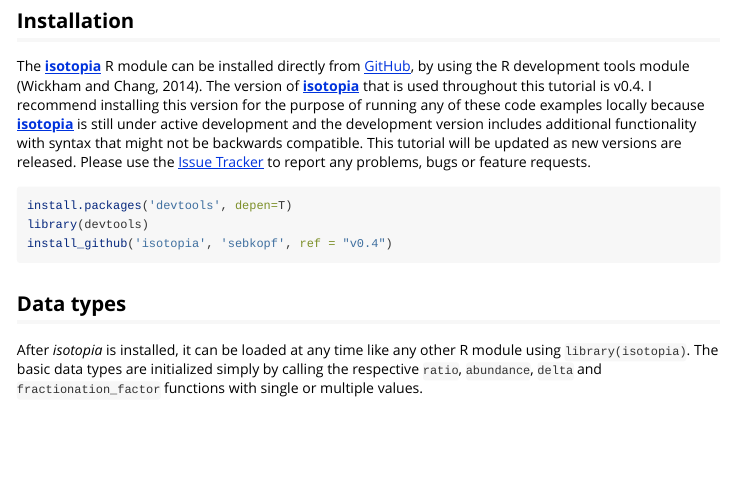
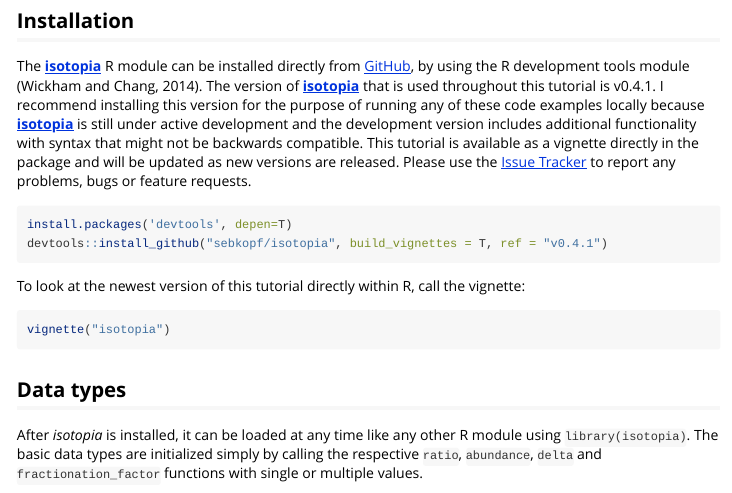
Before and after one commit to isoverse/isotopia, an R Markdown document (vignettes/isotopia.Rmd): the page in a window 1100 px wide, from 920 px down. Rendered offline with R 4.5, knitr and Pandoc, with nearby package versions; some code elsewhere in the file could not run offline.

Commit message:
vignette call added

````diff
--- a/vignettes/isotopia.Rmd
+++ b/vignettes/isotopia.Rmd
@@ -19,12 +19,17 @@
 
 ## Installation
 
-The [**isotopia**](https://github.com/sebkopf/isotopia) R module can be installed directly from [GitHub](https://github.com/), by using the R development tools module (Wickham and Chang, 2014). The version of [**isotopia**](https://github.com/sebkopf/isotopia) that is used throughout this tutorial is v0.4. I recommend installing this version for the purpose of running any of these code examples locally because [**isotopia**](https://github.com/sebkopf/isotopia) is still under active development and the development version includes additional functionality with syntax that might not be backwards compatible. This tutorial will be updated as new versions are released. Please use the [Issue Tracker](https://github.com/sebkopf/isotopia/issues) to report any problems, bugs or feature requests.
+The [**isotopia**](https://github.com/sebkopf/isotopia) R module can be installed directly from [GitHub](https://github.com/), by using the R development tools module (Wickham and Chang, 2014). The version of [**isotopia**](https://github.com/sebkopf/isotopia) that is used throughout this tutorial is v0.4.1. I recommend installing this version for the purpose of running any of these code examples locally because [**isotopia**](https://github.com/sebkopf/isotopia) is still under active development and the development version includes additional functionality with syntax that might not be backwards compatible. This tutorial is available as a vignette directly in the package and will be updated as new versions are released. Please use the [Issue Tracker](https://github.com/sebkopf/isotopia/issues) to report any problems, bugs or feature requests.
 
 ```{r install, eval=FALSE}
 install.packages('devtools', depen=T)
-library(devtools)
-install_github('isotopia', 'sebkopf', ref = "v0.4")
+devtools::install_github("sebkopf/isotopia", build_vignettes = T, ref = "v0.4.1")
+```
+
+To look at the newest version of this tutorial directly within R, call the vignette:
+
+```{r install, eval=FALSE}
+vignette("isotopia")
 ```
 
 ## Data types
````
